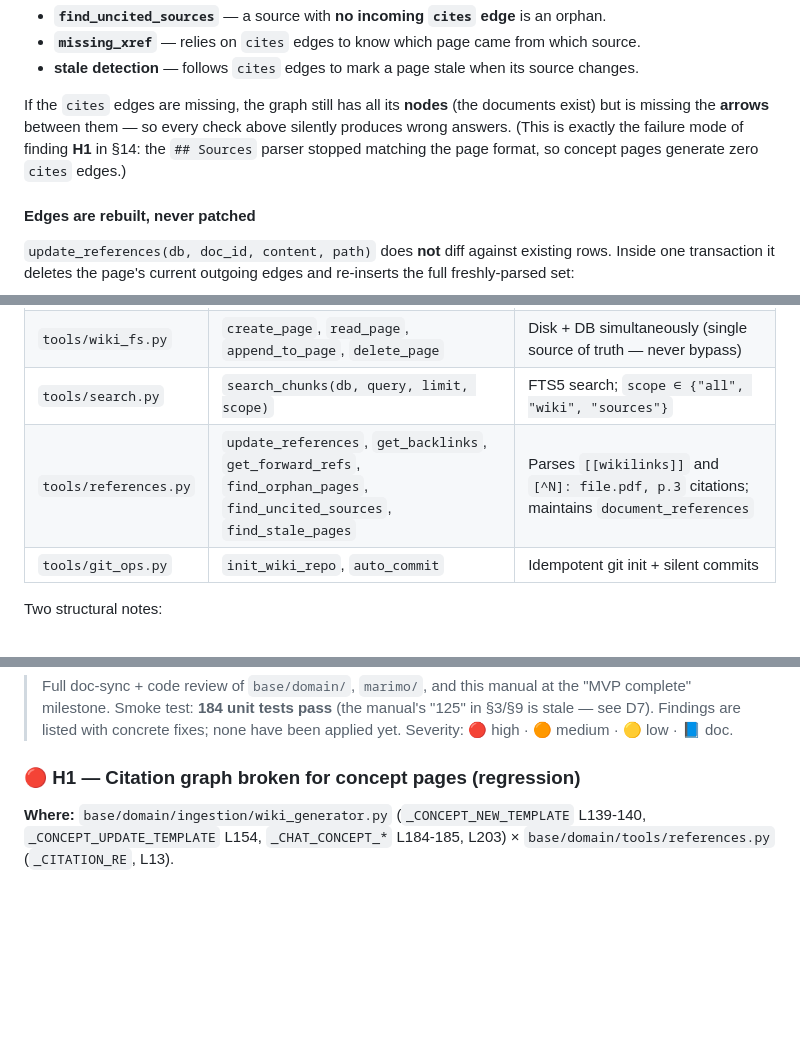
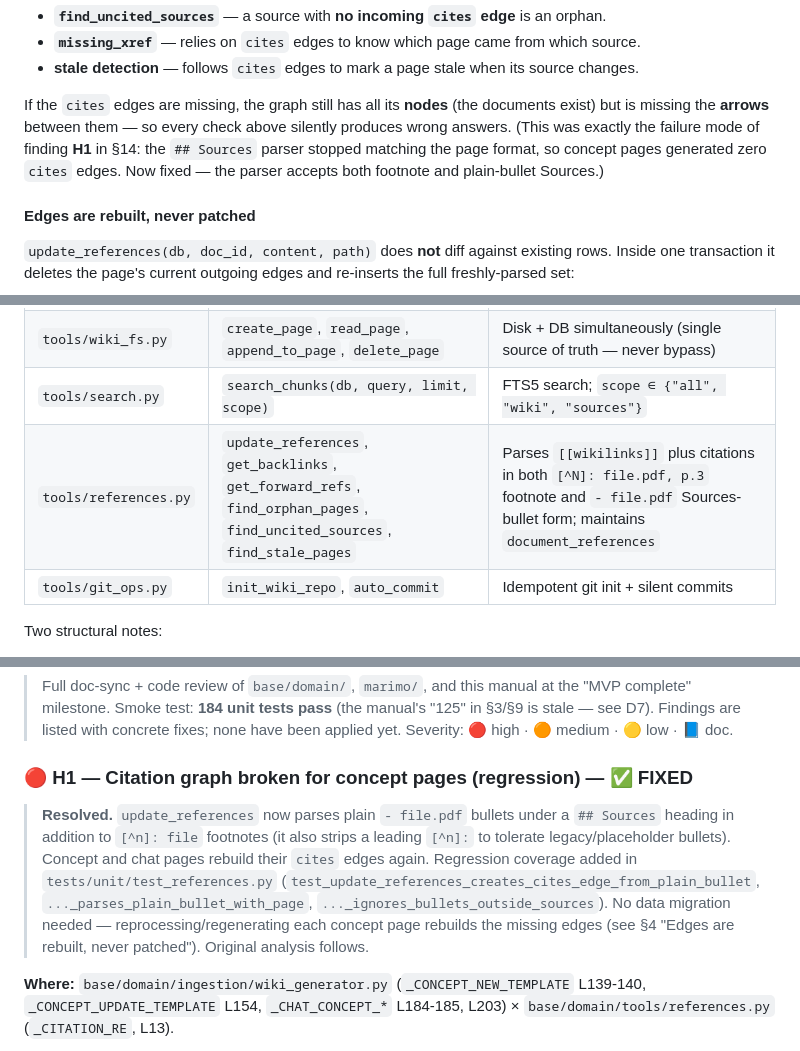
Before and after one commit to Clod/llmwiki-marimo, a Markdown page: docs/programmer_manual.md, 3 parts joined by grey strips. Rendered like a GitHub page; blank space fills up the shorter version.

Commit message:
docs: mark H1 fixed and note both citation formats
- §14: H1 marked FIXED with resolution note and regression test names
- §4: failure-mode parenthetical updated to past tense
- §5: tool-table notes both footnote and plain-bullet Sources forms

```diff
--- a/docs/programmer_manual.md
+++ b/docs/programmer_manual.md
@@ -256,9 +256,10 @@ And it is what the reconciliation checks reason over:
 
 If the `cites` edges are missing, the graph still has all its **nodes** (the documents
 exist) but is missing the **arrows** between them — so every check above silently
-produces wrong answers. (This is exactly the failure mode of finding **H1** in §14:
-the `## Sources` parser stopped matching the page format, so concept pages generate
-zero `cites` edges.)
+produces wrong answers. (This was exactly the failure mode of finding **H1** in §14:
+the `## Sources` parser stopped matching the page format, so concept pages generated
+zero `cites` edges. Now fixed — the parser accepts both footnote and plain-bullet
+Sources.)
 
 #### Edges are rebuilt, never patched
 
@@ -334,7 +335,7 @@ These functions are the CRUD primitives every other layer depends on. They know
 | `tools/db.py`         | `open_db(path)`, `get_connection(path)`                                                                                   | Opens (and migrates) the SQLite DB; provides a context-manager connection                   |
 | `tools/wiki_fs.py`    | `create_page`, `read_page`, `append_to_page`, `delete_page`                                                               | Disk + DB simultaneously (single source of truth — never bypass)                            |
 | `tools/search.py`     | `search_chunks(db, query, limit, scope)`                                                                                  | FTS5 search; `scope ∈ {"all", "wiki", "sources"}`                                           |
-| `tools/references.py` | `update_references`, `get_backlinks`, `get_forward_refs`, `find_orphan_pages`, `find_uncited_sources`, `find_stale_pages` | Parses `[[wikilinks]]` and `[^N]: file.pdf, p.3` citations; maintains `document_references` |
+| `tools/references.py` | `update_references`, `get_backlinks`, `get_forward_refs`, `find_orphan_pages`, `find_uncited_sources`, `find_stale_pages` | Parses `[[wikilinks]]` plus citations in both `[^N]: file.pdf, p.3` footnote and `- file.pdf` Sources-bullet form; maintains `document_references` |
 | `tools/git_ops.py`    | `init_wiki_repo`, `auto_commit`                                                                                           | Idempotent git init + silent commits                                                        |
 
 Two structural notes:
@@ -1304,7 +1305,16 @@ explicitly, and mock the network in tests.
 > in §3/§9 is stale — see D7). Findings are listed with concrete fixes; none have
 > been applied yet. Severity: 🔴 high · 🟠 medium · 🟡 low · 📘 doc.
 
-### 🔴 H1 — Citation graph broken for concept pages (regression)
+### 🔴 H1 — Citation graph broken for concept pages (regression) — ✅ FIXED
+
+> **Resolved.** `update_references` now parses plain `- file.pdf` bullets under a
+> `## Sources` heading in addition to `[^n]: file` footnotes (it also strips a leading
+> `[^n]:` to tolerate legacy/placeholder bullets). Concept and chat pages rebuild their
+> `cites` edges again. Regression coverage added in `tests/unit/test_references.py`
+> (`test_update_references_creates_cites_edge_from_plain_bullet`,
+> `..._parses_plain_bullet_with_page`, `..._ignores_bullets_outside_sources`).
+> No data migration needed — reprocessing/regenerating each concept page rebuilds the
+> missing edges (see §4 "Edges are rebuilt, never patched"). Original analysis follows.
 
 **Where:** `base/domain/ingestion/wiki_generator.py` (`_CONCEPT_NEW_TEMPLATE` L139-140,
 `_CONCEPT_UPDATE_TEMPLATE` L154, `_CHAT_CONCEPT_*` L184-185, L203) ×
```
